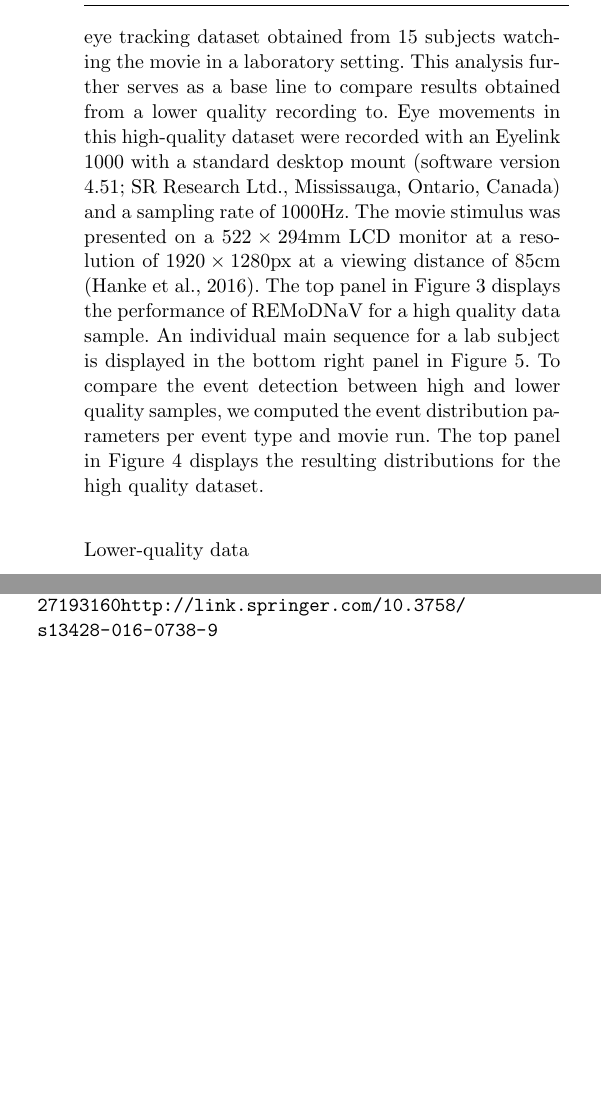
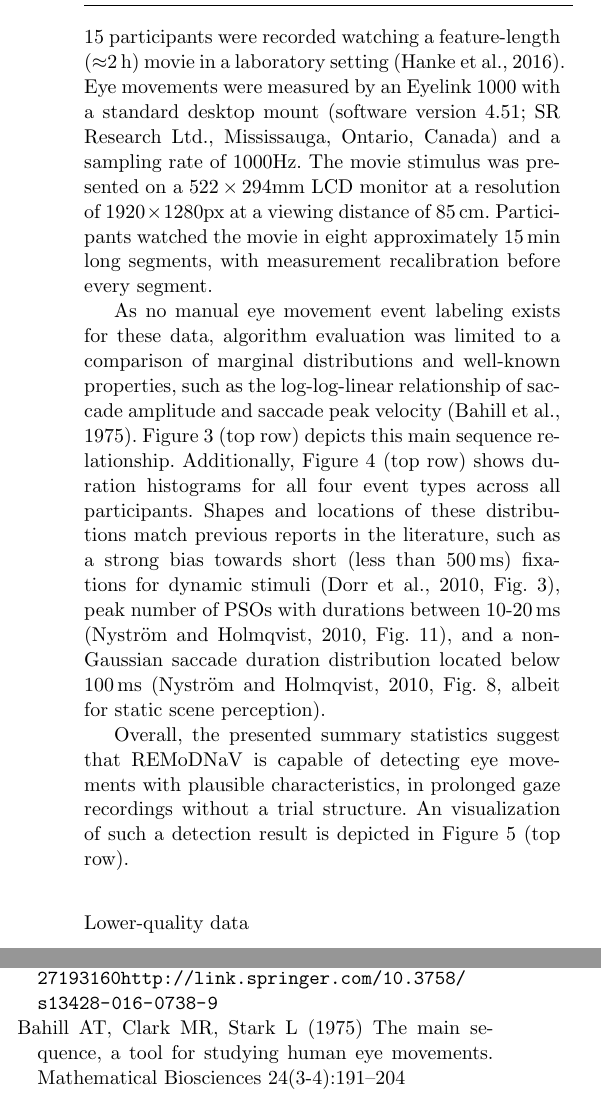
Before and after one commit to psychoinformatics-de/paper-remodnav, a LaTeX paper (main.tex): two parts of the columns of pages 9 and 13 of 18, joined at a grey line, cut at the place of the change, the shorter picture padded with empty space. Compiled offline with pdfLaTeX.

Commit message:
HQ studyforrest data results

```diff
--- a/main.tex
+++ b/main.tex
@@ -900,15 +897,12 @@ capable of analyzing data from dynamic stimulation without a trial structure.
-For this, we applied it to the high quality eye tracking dataset obtained from
-15 subjects watching the movie in a laboratory setting. This analysis further
-serves as a base line to compare results obtained from a lower quality
-recording to. Eye movements in this high-quality dataset were recorded with an
-Eyelink 1000 with a standard desktop mount (software version 4.51; SR Research
-Ltd., Mississauga, Ontario, Canada) and a sampling rate of 1000Hz. The movie
-stimulus was presented on a $522\times294$mm LCD monitor at a resolution of $1920\times1280$px at a viewing distance of 85cm \citep{Hanke2016}.  The top panel in
-\fig{remodnav} displays the performance of \remodnav\ for a high quality data
-sample. An individual main sequence for a lab subject is displayed in the
-bottom right panel in \fig{overallComp}. To compare the event detection
-between high and lower quality samples, we computed the event distribution
-parameters per event type and movie run. The top panel in \fig{dist}
-displays the resulting distributions for the high quality dataset.
+As a test dataset we used publicly available eye tracking data from the
+\textit{studyforrest.org} project, were 15~participants were recorded watching
+a feature-length (\unit[$\approx$2]{h}) movie in a laboratory setting
+\citep{Hanke2016}. Eye movements were measured by an Eyelink 1000 with a
+standard desktop mount (software version 4.51; SR Research Ltd., Mississauga,
+Ontario, Canada) and a sampling rate of 1000Hz. The movie stimulus was
+presented on a $522\times294$mm LCD monitor at a resolution of
+$1920\times1280$px at a viewing distance of \unit[85]{cm}. Participants
+watched the movie in eight approximately \unit[15]{min} long segments,
+with measurement recalibration before every segment.
 
 \begin{figure*}[tbp]
@@ -933,4 +919,25 @@ displays the resulting distributions for the high quality dataset.
+  \label{fig:overallComp}
 \end{figure*}
+
+As no manual eye movement event labeling exists for these data, algorithm
+evaluation was limited to a comparison of marginal distributions and well-known
+properties, such as the log-log-linear relationship of saccade amplitude and
+saccade peak velocity \citep{bahill1975main}. \fig{overallComp} (top row)
+depicts this main sequence relationship.
+%
+Additionally, \fig{dist} (top row) shows duration histograms for all four event
+types across all participants. Shapes and locations of these distributions
+match previous reports in the literature, such as a strong bias towards short
+(less than \unit[500]{ms}) fixations for dynamic stimuli
+\citep[Fig.~3]{dorr2010variability}, peak number of PSOs with durations between
+\unit[10-20]{ms} \citep[Fig.~11]{Nystrom2010AnData}, and a non-Gaussian saccade
+duration distribution located below \unit[100]{ms} \citep[Fig.~8, albeit for
+static scene perception]{Nystrom2010AnData}.
+
+Overall, the presented summary statistics suggest that \remodnav\ is capable
+of detecting eye movements with plausible characteristics, in prolonged
+gaze recordings without a trial structure. An visualization of such a detection
+result is depicted in \fig{remodnav} (top row).
 
 \begin{figure*}
   % Use the relevant command to insert your figure file.
@@ -1018,5 +1032,3 @@ performance is evidently robust, even under high noise conditions.
-  \label{fig:overallComp}
-\end{figure*}
 
 
 % move to discussion?
```
Also changed, not shown: references.bib (+11 -0 lines), main.tex (70 more changed lines).
